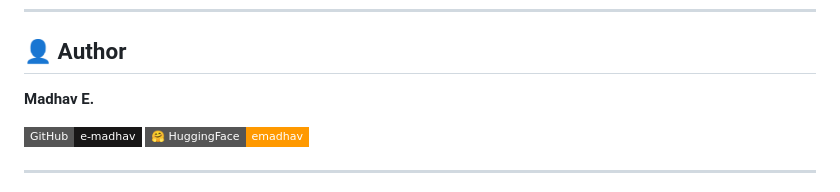
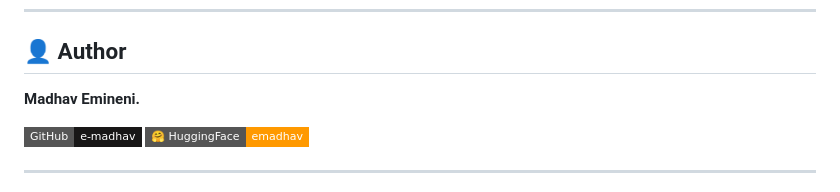
Before and after one commit to e-madhav/Sentinal.os, a Markdown page: README.md, the part around the change. Rendered like a GitHub page; badges without logos.

Commit message:
Fixed the typo.

```diff
--- a/README.md
+++ b/README.md
@@ -334,7 +334,7 @@ The trained UNet purifier:
 
 ## 👤 Author
 
-**Madhav E.**
+**Madhav Emineni.**
 
 [![GitHub](https://img.shields.io/badge/GitHub-e--madhav-181717?style=flat-square&logo=github)](https://github.com/e-madhav)
 [![HuggingFace](https://img.shields.io/badge/🤗%20HuggingFace-emadhav-ff9900?style=flat-square)](https://huggingface.co/emadhav)
```
